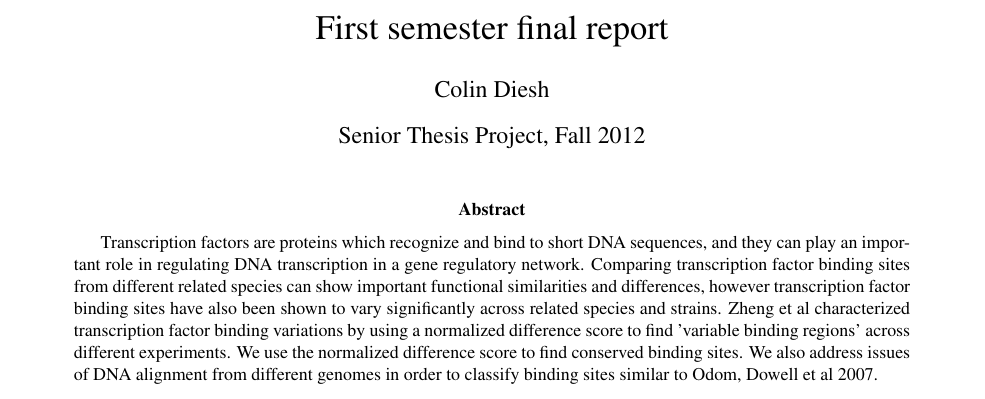
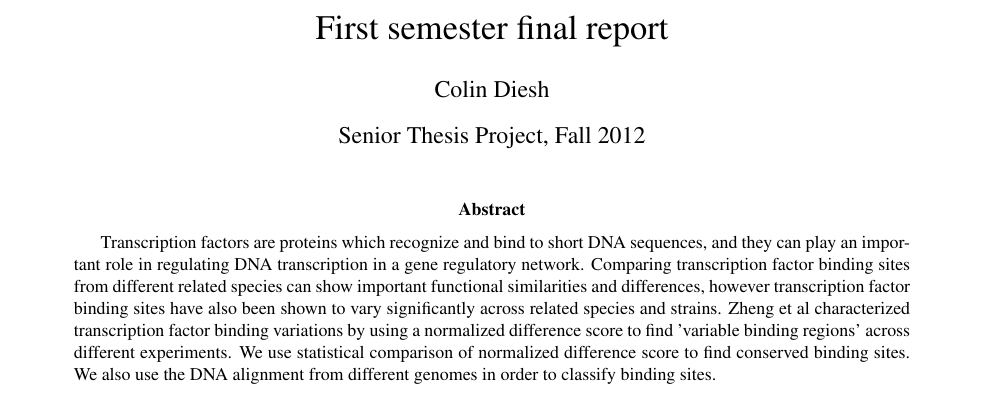
Before and after one commit to cmdcolin/macs-accessories, a LaTeX paper (Report3.tex): part of page 1 of 3, cut so that both start at the same text. Compiled offline with pdfLaTeX.

```diff
--- a/Report3.tex
+++ b/Report3.tex
@@ -12,6 +12,9 @@
 \usepackage{graphicx}
 \usepackage{babel}
 \begin{document}
+
+\title{Comparison and analysis of transcription factor binding sites}
+
 
 \title{First semester final report}
 
@@ -30,10 +33,10 @@
 binding sites have also been shown to vary significantly across related
 species and strains. Zheng et al characterized transcription factor
 binding variations by using a normalized difference score to find
-'variable binding regions' across different experiments. We use the
-normalized difference score to find conserved binding sites. We also
-address issues of DNA alignment from different genomes in order to
-classify binding sites similar to Odom, Dowell et al 2007.
+'variable binding regions' across different experiments. We use statistical
+comparison of normalized difference score to find conserved binding
+sites. We also use the DNA alignment from different genomes in order
+to classify binding sites.
 \end{abstract}
 
 \section{Background}
```
Also changed, not shown: 1 other file.
